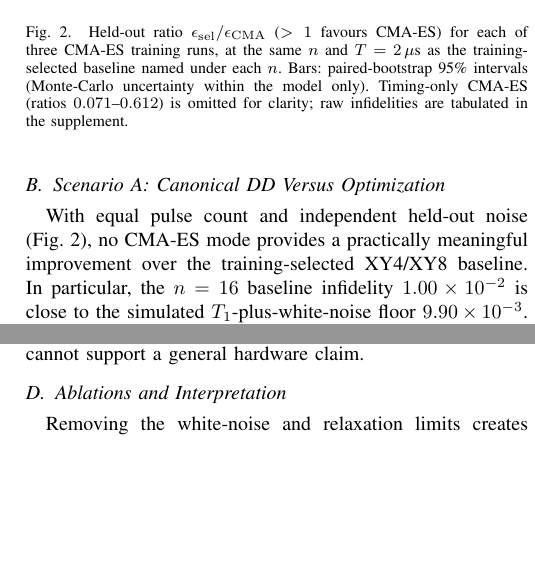
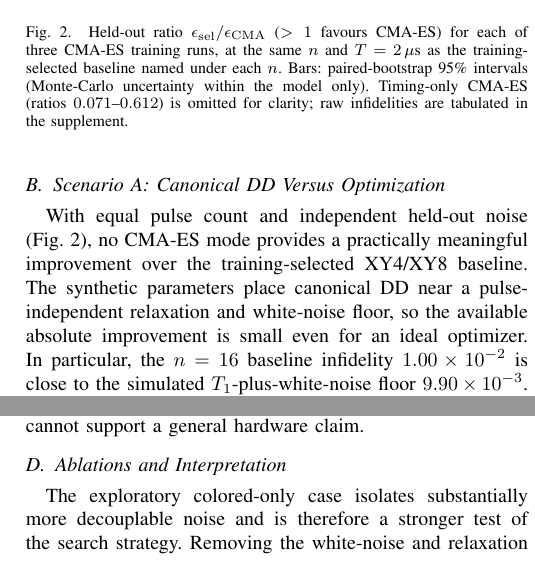
Before and after one commit to udsy19/quantum-dd-optimizer, a LaTeX paper (report/main.tex, which reads report/sections/results.tex): two parts of the columns of page 4 of 5, joined at a grey line, cut so that both start at the same text, the shorter picture padded with empty space. Compiled offline with pdfLaTeX.

Commit message:
report: integrate independently reviewed midterm corrections

```diff
--- a/report/sections/results.tex
+++ b/report/sections/results.tex
@@ -31,7 +31,9 @@ held-out points only.}
 \subsection{Scenario A: Canonical DD Versus Optimization}
 With equal pulse count and independent held-out noise (Fig.~\ref{fig:bench}), no CMA-ES mode provides
 a practically meaningful improvement over the training-selected XY4/XY8
-baseline. In particular, the $n=16$ baseline infidelity
+baseline. The synthetic parameters place canonical DD near a pulse-independent
+relaxation and white-noise floor, so the available absolute improvement is
+small even for an ideal optimizer. In particular, the $n=16$ baseline infidelity
 $\BenchASixteenSelEps$ is close to the simulated $T_1$-plus-white-noise
 floor $\FloorA$. The largest held-out ratio $\epsilon_{\rm sel}/\epsilon_{\rm CMA}$ is
 $\BenchAFourBothRatioHi$ (one $n=4$ timing+phase run): gains are at most about 1\%, which
@@ -62,7 +64,9 @@ These positive cells were selected after examining multiple comparisons;
 they are exploratory and cannot support a general hardware claim.
 
 \subsection{Ablations and Interpretation}
-Removing the white-noise and relaxation limits creates additional theoretical
+The exploratory colored-only case isolates substantially more decouplable
+noise and is therefore a stronger test of the search strategy. Removing the
+white-noise and relaxation limits creates additional theoretical
 headroom, but under the specified search budget CMA-ES gained less than 0.5\% over
 XY8 at $n=8$ in held-out evaluation (ratios up to $\AblColoredEightPhaseRatioHi$,
 colored-only phase-only, and $\AblNoToneEightBothRatioHi$, no-$T_1$ timing+phase) and
```
